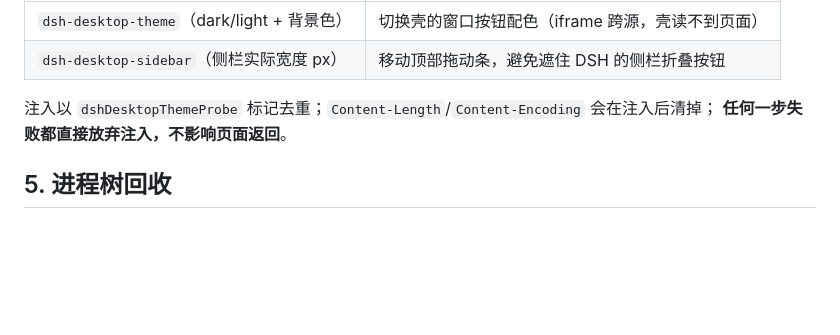
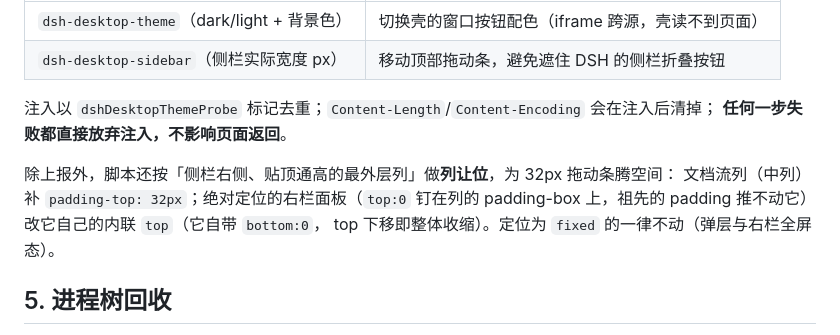
Before and after one commit to lebenito030/dsh-desktop-wails, a Markdown page: docs/02-architecture.md, the part around the change. GitHub-like rendering; blank space fills up the shorter version.

```diff
--- a/docs/02-architecture.md
+++ b/docs/02-architecture.md
@@ -115,6 +115,11 @@ dsh web: http://127.0.0.1:<port>/?token=<登录令牌>
 注入以 `dshDesktopThemeProbe` 标记去重；`Content-Length`/`Content-Encoding` 会在注入后清掉；
 **任何一步失败都直接放弃注入，不影响页面返回**。
 
+除上报外，脚本还按「侧栏右侧、贴顶通高的最外层列」做**列让位**，为 32px 拖动条腾空间：
+文档流列（中列）补 `padding-top: 32px`；绝对定位的右栏面板（`top:0` 钉在列的
+padding-box 上，祖先的 padding 推不动它）改它自己的内联 `top`（它自带 `bottom:0`，
+top 下移即整体收缩）。定位为 `fixed` 的一律不动（弹层与右栏全屏态）。
+
 ## 5. 进程树回收
 
 - 起 DSH 前创建 Job Object，设 `JOB_OBJECT_LIMIT_KILL_ON_JOB_CLOSE`，把 DSH 进程挂进去
```
Also changed, not shown: docs/01-design.md (+8 -5 lines).
